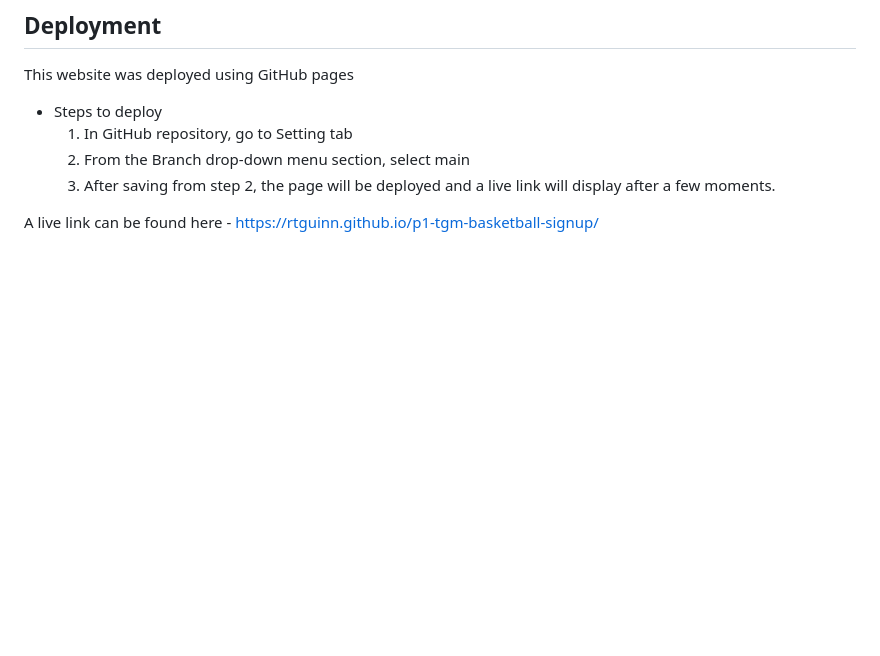
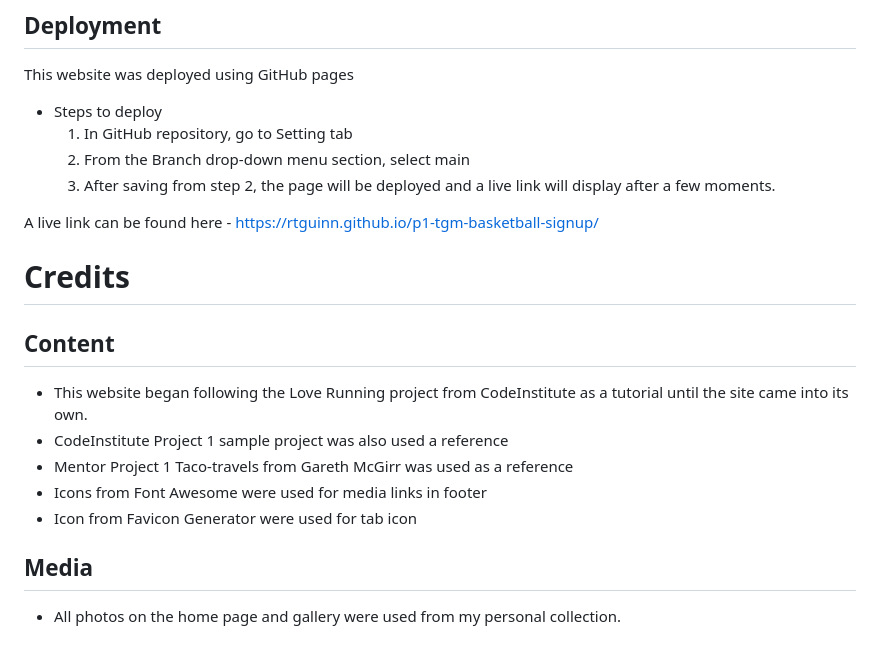
Before and after one commit to RTGuinn/p1-tgm-basketball-signup, a Markdown page: README.md, the part around one of its changes. GitHub-like rendering; blank space fills up the shorter version.

Commit message:
Add credits section to readme.md

```diff
--- a/README.md
+++ b/README.md
@@ -212,3 +212,15 @@ This website was deployed using GitHub pages
     3. After saving from step 2, the page will be deployed and a live link will display after a few moments.
 
 A live link can be found here - https://rtguinn.github.io/p1-tgm-basketball-signup/
+
+# Credits
+
+## Content
+- This website began following the Love Running project from CodeInstitute as a tutorial until the site came into its own.
+- CodeInstitute Project 1 sample project was also used a reference
+- Mentor Project 1 Taco-travels from Gareth McGirr was used as a reference
+- Icons from Font Awesome were used for media links in footer
+- Icon from Favicon Generator were used for tab icon
+
+## Media
+- All photos on the home page and gallery were used from my personal collection.
```
Also changed, not shown: other parts of README.md (+1 -1 lines).
